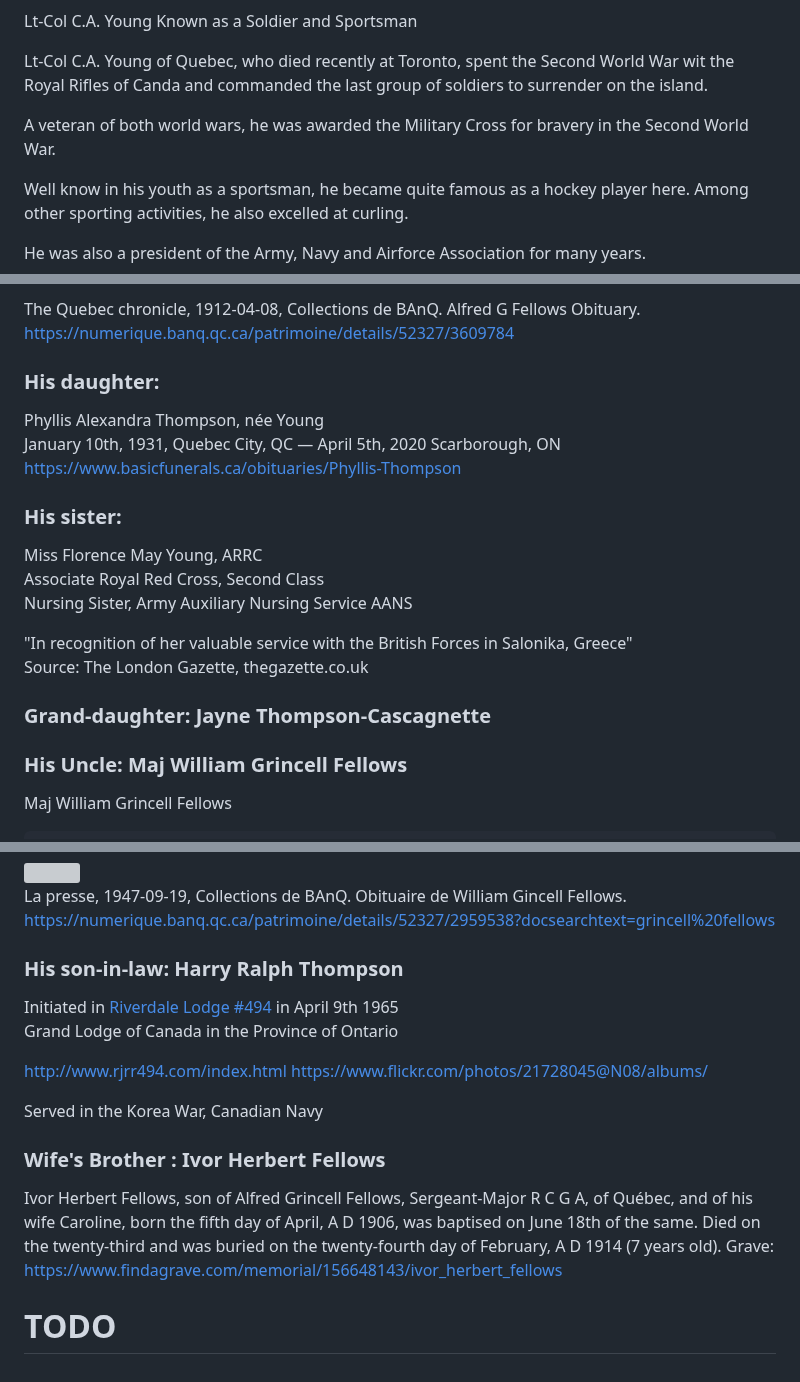
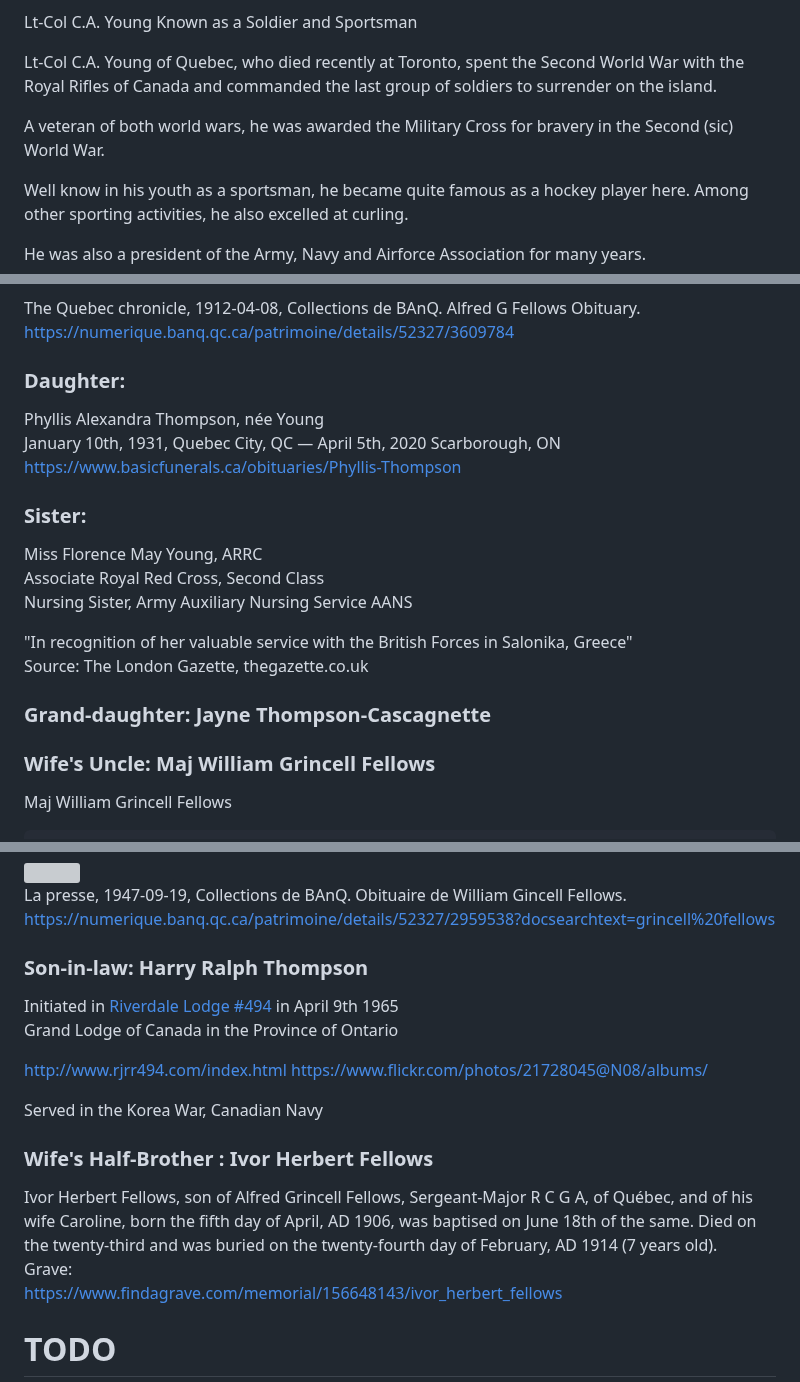
Before and after one commit to torjc01/DB33, a Markdown page: 4emeSoldat.md, 3 parts joined by grey strips. GitHub-like rendering; grey boxes are pictures that could not be loaded.

```diff
--- a/4emeSoldat.md
+++ b/4emeSoldat.md
@@ -151,9 +163,9 @@ https://news.google.com/newspapers?nid=9tXw7Op4-u0C&dat=19631005&printsec=frontp
 
 Lt-Col C.A. Young Known as a Soldier and Sportsman
 
-Lt-Col C.A. Young of Quebec, who died recently at Toronto, spent the Second World War wit the Royal Rifles of Canda and commanded the last group of soldiers to surrender on the island.
+Lt-Col C.A. Young of Quebec, who died recently at Toronto, spent the Second World War with the Royal Rifles of Canada and commanded the last group of soldiers to surrender on the island.
 
-A veteran of both world wars, he was awarded the Military Cross for bravery in the Second World War.
+A veteran of both world wars, he was awarded the Military Cross for bravery in the Second (sic) World War.
 
 Well know in his youth as a sportsman, he became quite famous as a hockey player here. Among other sporting activities, he also excelled at curling.
 
@@ -219,12 +231,12 @@ The Quebec chronicle, 1912-04-08, Collections de BAnQ. Alfred G Fellows Obituary
 https://numerique.banq.qc.ca/patrimoine/details/52327/3609784
 
 
-### **His daughter:**
+### **Daughter:**
 Phyllis Alexandra Thompson, née Young
 January 10th, 1931, Quebec City, QC — April 5th, 2020 Scarborough, ON
 https://www.basicfunerals.ca/obituaries/Phyllis-Thompson
 
-### **His sister:**
+### **Sister:**
 
 Miss Florence May Young, ARRC
 Associate Royal Red Cross, Second Class
@@ -235,7 +247,7 @@ Source: The London Gazette, thegazette.co.uk
 
 ### **Grand-daughter: Jayne Thompson-Cascagnette**
 
-### **His Uncle: Maj William Grincell Fellows**
+### **Wife's Uncle: Maj William Grincell Fellows**
 
  Maj William Grincell Fellows
 
@@ -280,7 +292,7 @@ https://books.google.ca/books?id=ICU-AQAAMAAJ&lpg=PA1923&ots=fSxzPNBJfE&dq=%22wi
 La presse, 1947-09-19, Collections de BAnQ. Obituaire de William Gincell Fellows.
 https://numerique.banq.qc.ca/patrimoine/details/52327/2959538?docsearchtext=grincell%20fellows
 
-### **His son-in-law: Harry Ralph Thompson**
+### **Son-in-law: Harry Ralph Thompson**
 
 Initiated in [Riverdale Lodge #494](http://www.rjrr494.com/index.html) in April 9th 1965
 Grand Lodge of Canada in the Province of Ontario
@@ -291,8 +303,8 @@ https://www.flickr.com/photos/21728045@N08/albums/
 Served in the Korea War, Canadian Navy
 
 
-### **Wife's Brother : Ivor Herbert Fellows**
-Ivor Herbert Fellows, son of Alfred Grincell Fellows, Sergeant-Major R C G A, of Québec, and of his wife Caroline, born the fifth day of April, A D 1906, was baptised on June 18th of the same. Died on the twenty-third and was buried on the twenty-fourth day of February, A D 1914 (7 years old).
+### **Wife's Half-Brother : Ivor Herbert Fellows**
+Ivor Herbert Fellows, son of Alfred Grincell Fellows, Sergeant-Major R C G A, of Québec, and of his wife Caroline, born the fifth day of April, AD 1906, was baptised on June 18th of the same. Died on the twenty-third and was buried on the twenty-fourth day of February, AD 1914 (7 years old).
 Grave:
 https://www.findagrave.com/memorial/156648143/ivor_herbert_fellows
 
```
Also changed, not shown: other parts of 4emeSoldat.md (+12 -0 lines).
